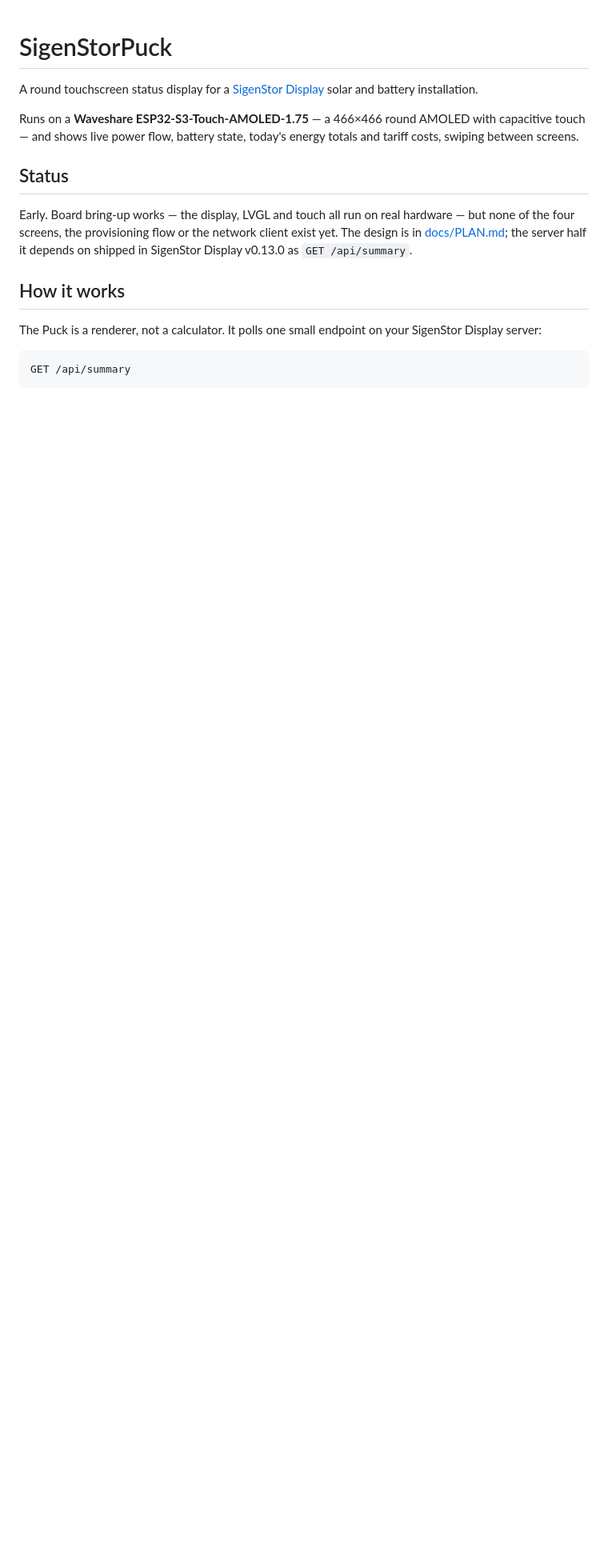
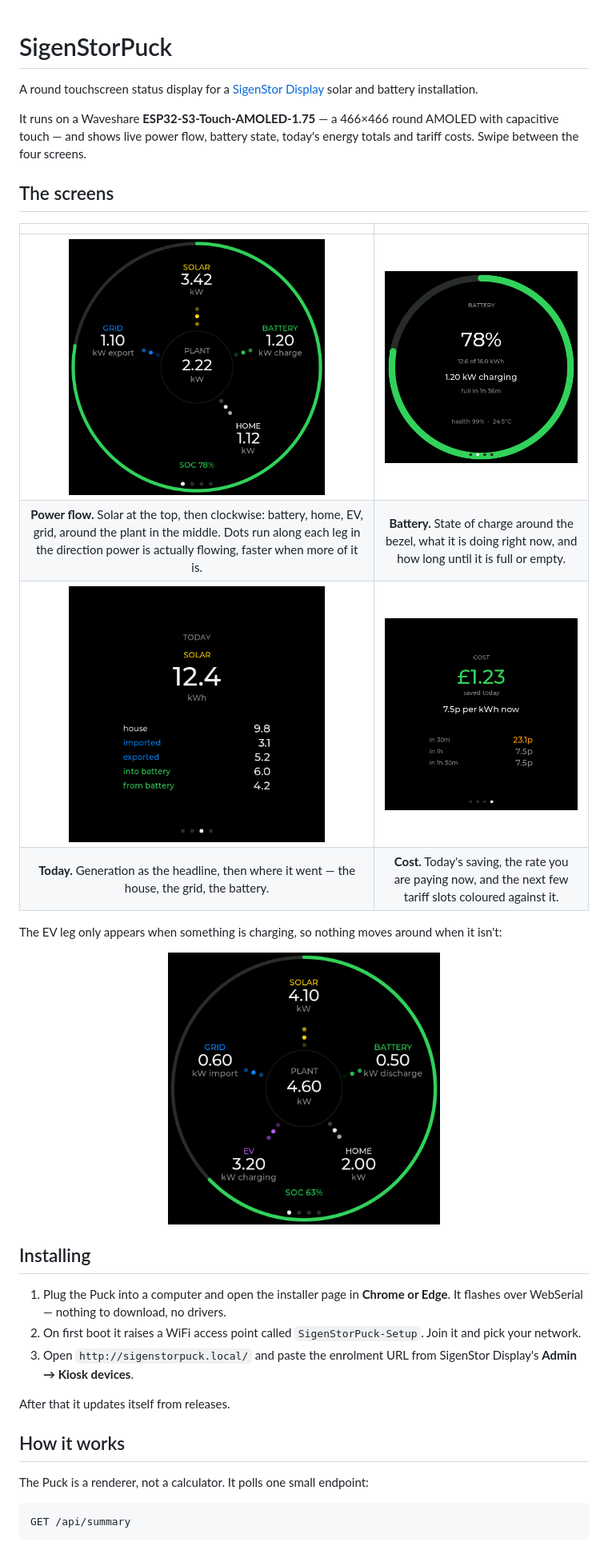
Before and after one commit to markab/SigenStorPuck, a Markdown page: README.md, the part around one of its changes. Shown at 80% size. Drawn GitHub-style; pictures changed too: docs/img/screen1-ev.png (added), docs/img/screen1.png (added), docs/img/screen2.png (added); blank space fills up the shorter version.

````diff
--- a/README.md
+++ b/README.md
@@ -3,21 +3,37 @@
 A round touchscreen status display for a [SigenStor Display](https://github.com/markab/SigenStorDisplay)
 solar and battery installation.
 
-Runs on a **Waveshare ESP32-S3-Touch-AMOLED-1.75** — a 466×466 round AMOLED with
-capacitive touch — and shows live power flow, battery state, today's energy totals
-and tariff costs, swiping between screens.
+It runs on a Waveshare **ESP32-S3-Touch-AMOLED-1.75** — a 466×466 round AMOLED with
+capacitive touch — and shows live power flow, battery state, today's energy totals and
+tariff costs. Swipe between the four screens.
 
-## Status
+## The screens
 
-Early. Board bring-up works — the display, LVGL and touch all run on real hardware —
-but none of the four screens, the provisioning flow or the network client exist yet. The
-design is in [docs/PLAN.md](docs/PLAN.md); the server half it depends on shipped in
-SigenStor Display v0.13.0 as `GET /api/summary`.
+| | |
+|:--:|:--:|
+| <img src="docs/img/screen1.png" width="320" alt="Live power flow"> | <img src="docs/img/screen2.png" width="320" alt="Battery detail"> |
+| **Power flow.** Solar at the top, then clockwise: battery, home, EV, grid, around the plant in the middle. Dots run along each leg in the direction power is actually flowing, faster when more of it is. | **Battery.** State of charge around the bezel, what it is doing right now, and how long until it is full or empty. |
+| <img src="docs/img/screen3.png" width="320" alt="Today's totals"> | <img src="docs/img/screen4.png" width="320" alt="Cost and tariff"> |
+| **Today.** Generation as the headline, then where it went — the house, the grid, the battery. | **Cost.** Today's saving, the rate you are paying now, and the next few tariff slots coloured against it. |
+
+The EV leg only appears when something is charging, so nothing moves around when it isn't:
+
+<p align="center"><img src="docs/img/screen1-ev.png" width="340" alt="Power flow with an EV charging"></p>
+
+## Installing
+
+1. Plug the Puck into a computer and open the installer page in **Chrome or Edge**. It
+   flashes over WebSerial — nothing to download, no drivers.
+2. On first boot it raises a WiFi access point called `SigenStorPuck-Setup`. Join it and
+   pick your network.
+3. Open `http://sigenstorpuck.local/` and paste the enrolment URL from SigenStor
+   Display's **Admin → Kiosk devices**.
+
+After that it updates itself from releases.
 
 ## How it works
 
-The Puck is a renderer, not a calculator. It polls one small endpoint on your
-SigenStor Display server:
+The Puck is a renderer, not a calculator. It polls one small endpoint:
 
 ```
 GET /api/summary
````
Also changed, not shown: other parts of README.md (+20 -16 lines), 3 other files.
